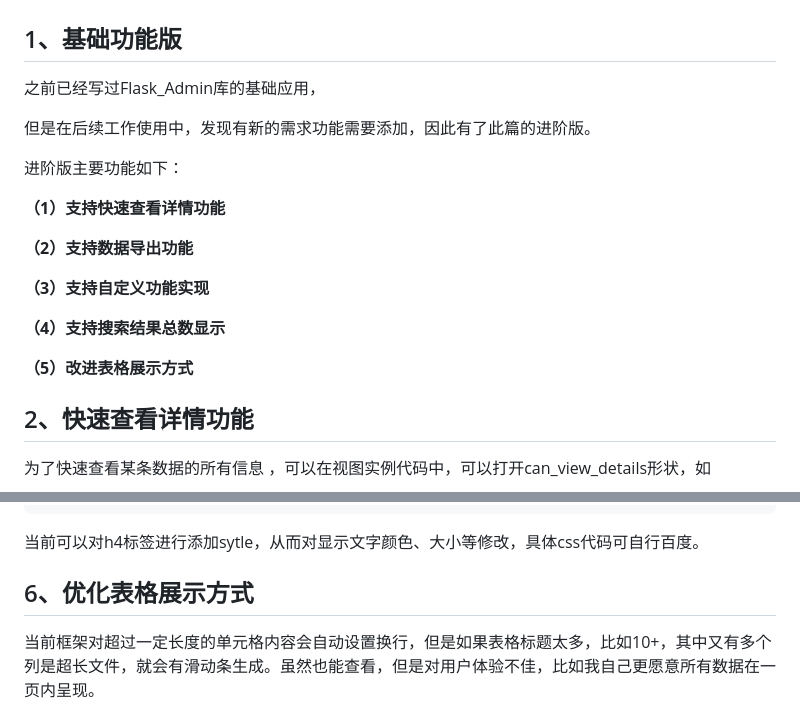
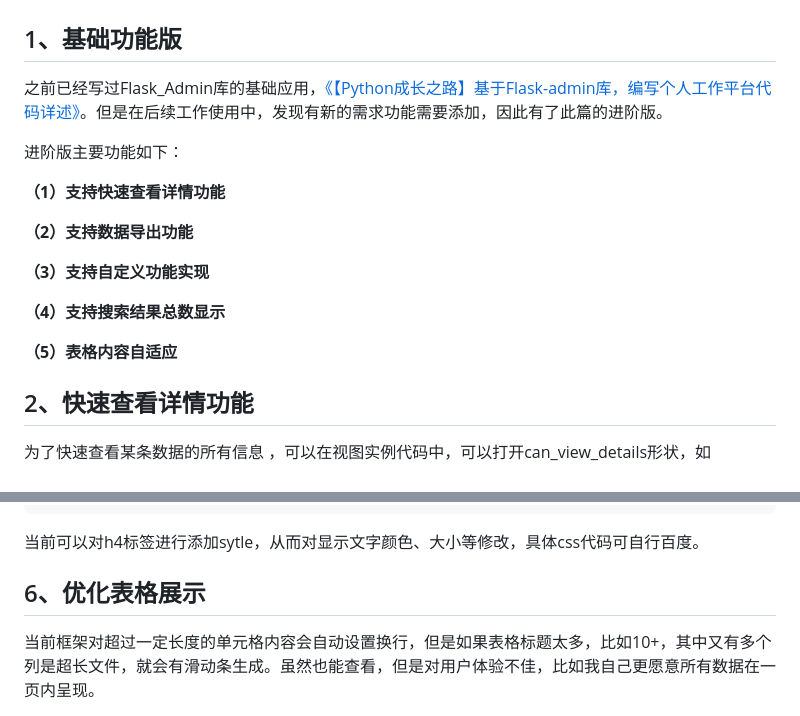
Before and after one commit to yuzipeng05/flask_admin_work_platform, a Markdown page: 【Python成长之路】基于Flask-admin库，编写个人工作平台代码 -- 进阶版.md, 2 parts joined by grey strips. Rendered like a GitHub page.

Commit message:
新增 进阶版功能

```diff
--- a/【Python成长之路】基于Flask-admin库，编写个人工作平台代码 -- 进阶版.md
+++ b/【Python成长之路】基于Flask-admin库，编写个人工作平台代码 -- 进阶版.md
@@ -2,11 +2,7 @@
 
 ## 1、基础功能版
 
-之前已经写过Flask_Admin库的基础应用，
-
-[《【Python成长之路】基于Flask-admin库，编写个人工作平台代码详述》]: https://mp.weixin.qq.com/s?__biz=MzI5ODQxNTA0OA==&amp;mid=2247484442&amp;idx=1&amp;sn=3457ea9638c14052ad4b833f0d62374f&amp;chksm=eca762bddbd0ebab6451aece17a9510555300579ebc454e3cfd5d1a3fe218f11ecb2971035d9&amp;token=1497085470&amp;lang=zh_CN#rd
-
-但是在后续工作使用中，发现有新的需求功能需要添加，因此有了此篇的进阶版。
+之前已经写过Flask_Admin库的基础应用，[《【Python成长之路】基于Flask-admin库，编写个人工作平台代码详述》](https://mp.weixin.qq.com/s?__biz=MzI5ODQxNTA0OA==&amp;mid=2247484442&amp;idx=1&amp;sn=3457ea9638c14052ad4b833f0d62374f&amp;chksm=eca762bddbd0ebab6451aece17a9510555300579ebc454e3cfd5d1a3fe218f11ecb2971035d9&amp;token=1497085470&amp;lang=zh_CN#rd)。但是在后续工作使用中，发现有新的需求功能需要添加，因此有了此篇的进阶版。
 
 进阶版主要功能如下：
 
@@ -18,7 +14,7 @@
 
 **（4）支持搜索结果总数显示**
 
-**（5）改进表格展示方式**
+**（5）表格内容自适应**
 
 
 
@@ -116,7 +112,7 @@ class WorkAdmin(CustomView):
 
 当前可以对h4标签进行添加sytle，从而对显示文字颜色、大小等修改，具体css代码可自行百度。
 
-## 6、优化表格展示方式
+## 6、优化表格展示
 
 当前框架对超过一定长度的单元格内容会自动设置换行，但是如果表格标题太多，比如10+，其中又有多个列是超长文件，就会有滑动条生成。虽然也能查看，但是对用户体验不佳，比如我自己更愿意所有数据在一页内呈现。
 
```
